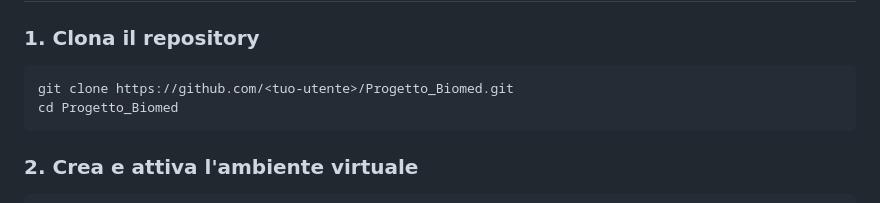
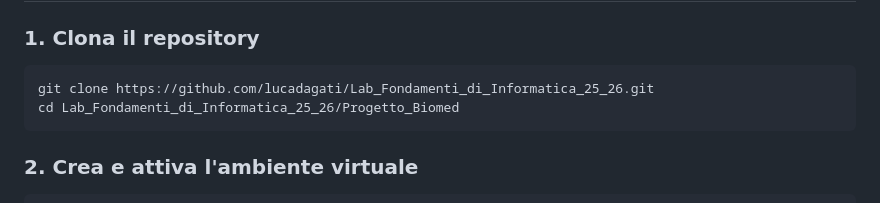
Before and after one commit to lucadagati/Lab_Fondamenti_di_Informatica_25_26, a Markdown page: Progetto_Biomed/README.md, the part around the change. Drawn GitHub-style.

Commit message:
Corregge istruzioni di clone nel README

````diff
--- a/Progetto_Biomed/README.md
+++ b/Progetto_Biomed/README.md
@@ -417,8 +417,8 @@ Progetto_Biomed/
 ### 1. Clona il repository
 
 ```bash
-git clone https://github.com/<tuo-utente>/Progetto_Biomed.git
-cd Progetto_Biomed
+git clone https://github.com/lucadagati/Lab_Fondamenti_di_Informatica_25_26.git
+cd Lab_Fondamenti_di_Informatica_25_26/Progetto_Biomed
 ```
 
 ### 2. Crea e attiva l'ambiente virtuale
````
